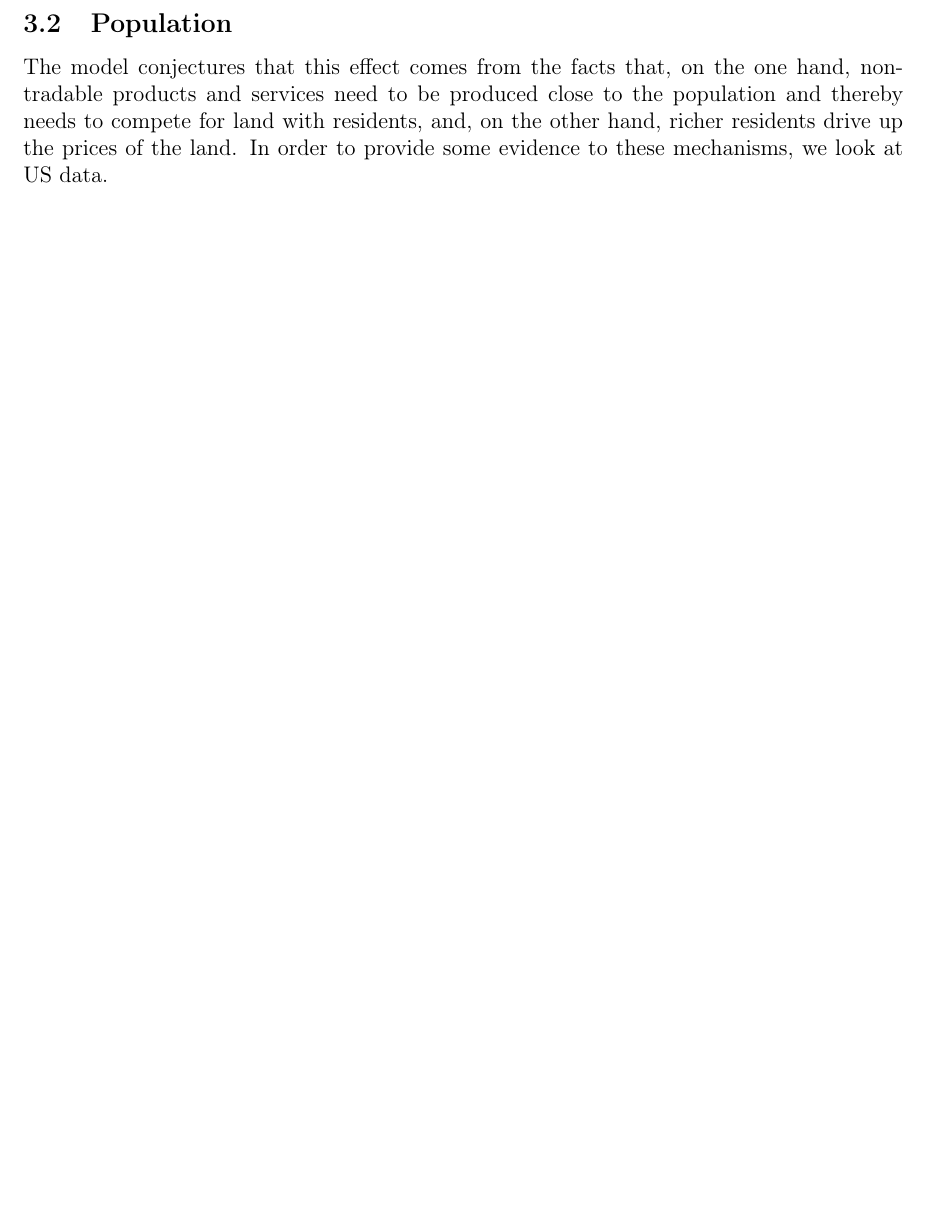
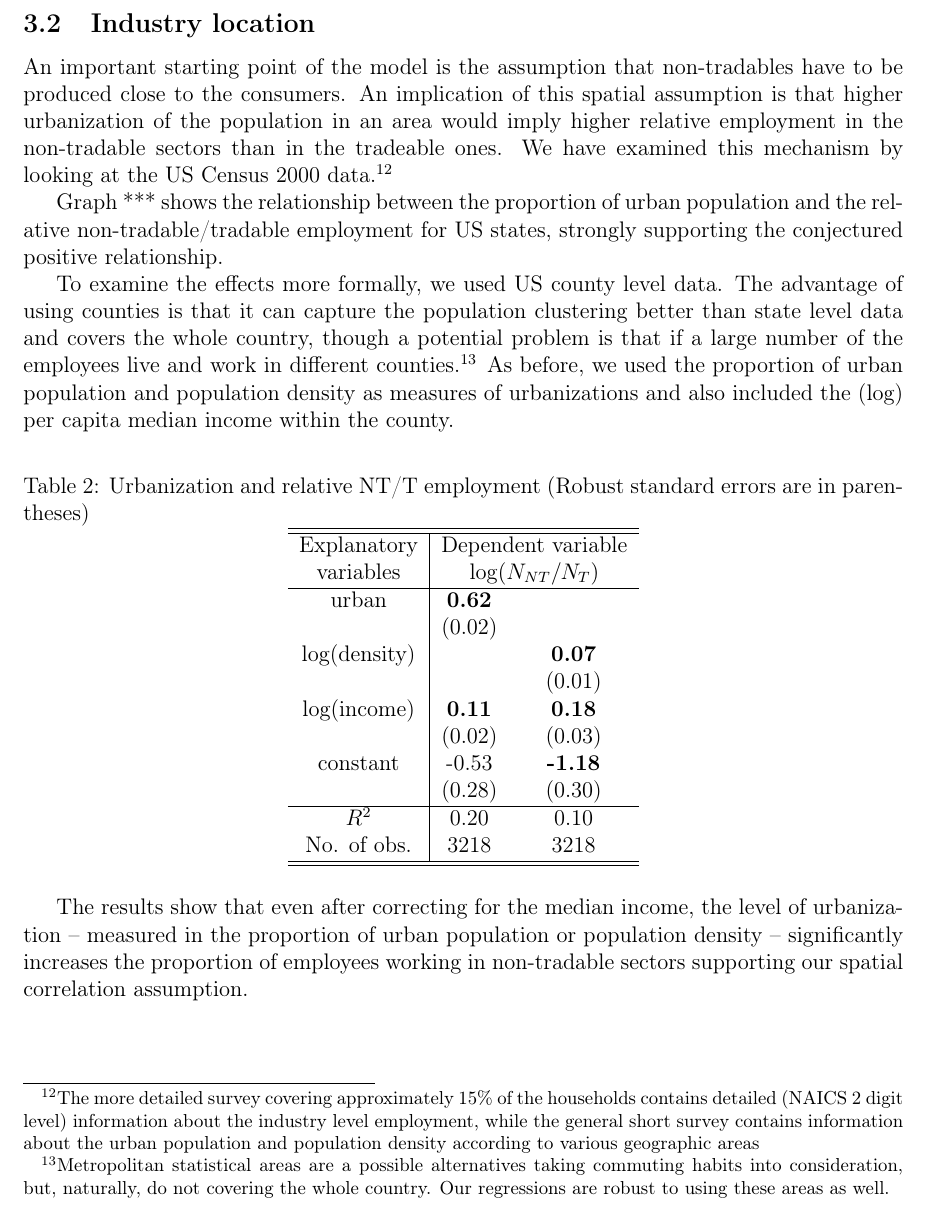
Before and after one commit to korenmiklos/cattle, a LaTeX paper (text/bs.tex): part of page 12 of 12, cut at the place of the change, the shorter picture padded with empty space. Compiled offline with pdfLaTeX.

Commit message:
git-svn-id: https://subversion.assembla.com/svn/balassa@22 fd3ea19a-d943-0410-ac43-fa96816610d8

```diff
--- a/text/bs.tex
+++ b/text/bs.tex
@@ -429,12 +429,60 @@ explanatory variable still supports the effect using the price
 level, though it turns out to be insignificant for our sample in
 explaining the cross country relative price differences.
 
-\subsection{Population }
-The model conjectures that this effect comes from the facts that, on
-the one hand, non-tradable products and services need to be produced
-close to the population and thereby needs to compete for land with
-residents, and, on the other hand, richer residents drive up the
-prices of the land. In order to provide some evidence to these
-mechanisms, we look at US data.
+\subsection{Industry location}
+An important starting point of the model is the assumption that
+non-tradables have to be produced close to the consumers. An
+implication of this spatial assumption is that higher urbanization
+of the population in an area would imply higher relative employment
+in the non-tradable sectors than in the tradeable ones. We have
+examined this mechanism by looking at the US Census 2000
+data.\footnote{The more detailed survey covering approximately 15\%
+of the households contains detailed (NAICS 2 digit level)
+information about the industry level employment, while the general
+short survey contains information about the urban population and
+population density according to various geographic areas}
+
+Graph *** shows the relationship between the proportion of urban
+population and the relative non-tradable/tradable employment for US
+states, strongly supporting the conjectured positive relationship.
+
+To examine the effects more formally, we used US county level data.
+The advantage of using counties is that it can capture the
+population clustering better than state level data and covers the
+whole country, though a potential problem is that if a large number
+of the employees live and work in different
+counties.\footnote{Metropolitan statistical areas are a possible
+alternatives taking commuting habits into consideration, but,
+naturally, do not covering the whole country. Our regressions are
+robust to using these areas as well.} As before, we used the
+proportion of urban population and population density as measures of
+urbanizations and also included the (log) per capita median income
+within the county.
+
+\begin{table}[h]
+\center \caption{Urbanization and relative NT/T employment (Robust
+standard errors are in parentheses)}
+\begin{tabular}{c|cc}
+  \hline\hline
+  Explanatory & \multicolumn{2}{c}{Dependent variable} \\
+  variables & \multicolumn{2}{c}{$\log (N_{NT}/N_T)$} \\ \hline
+  urban         & \textbf{0.62} &  \\
+                & (0.02)        &  \\
+  log(density)  &               & \textbf{0.07} \\
+                &               & (0.01) \\
+  log(income)   & \textbf{0.11} & \textbf{0.18} \\
+                & (0.02)        & (0.03) \\
+  constant      & -0.53         & \textbf{-1.18} \\
+                & (0.28)        & (0.30) \\ \hline
+  $R^2$         & 0.20          & 0.10 \\
+  No. of obs.   & 3218          & 3218 \\ \hline\hline
+\end{tabular}
+\end{table}
+
+The results show that even after correcting for the median income,
+the level of urbanization -- measured in the proportion of urban
+population or population density -- significantly increases the
+proportion of employees working in non-tradable sectors supporting
+our spatial correlation assumption.
 
 \end{document}
```
Also changed, not shown: text/bs.pdf.
